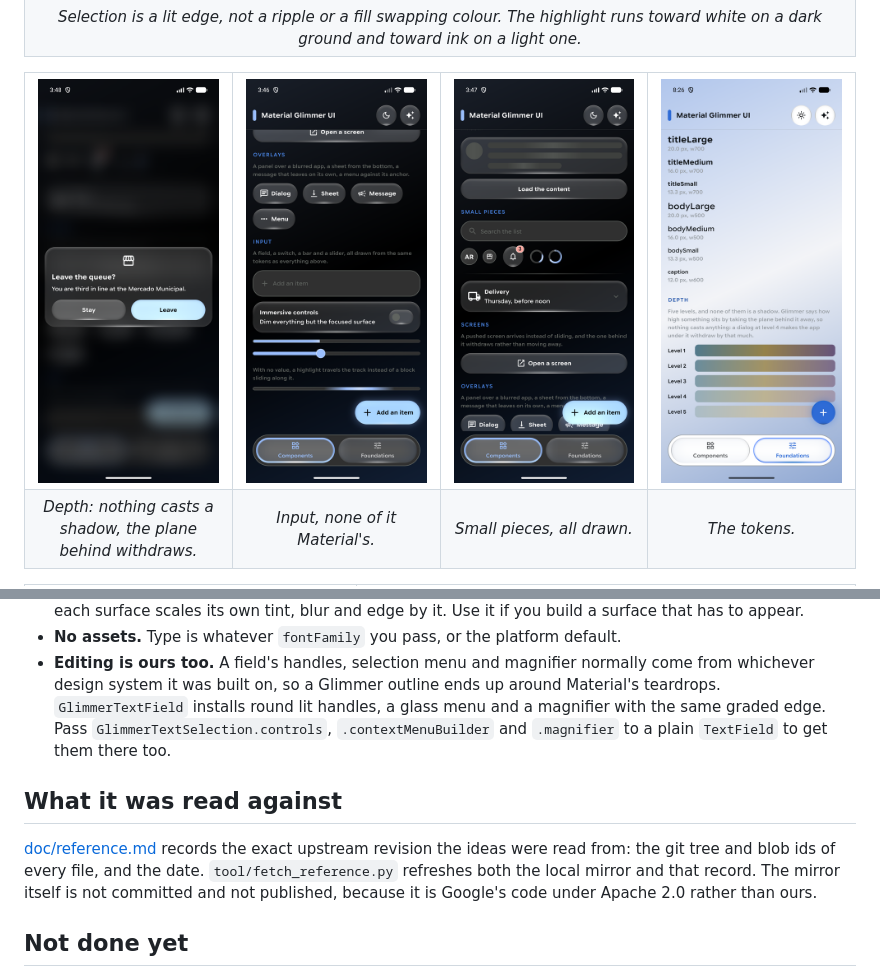
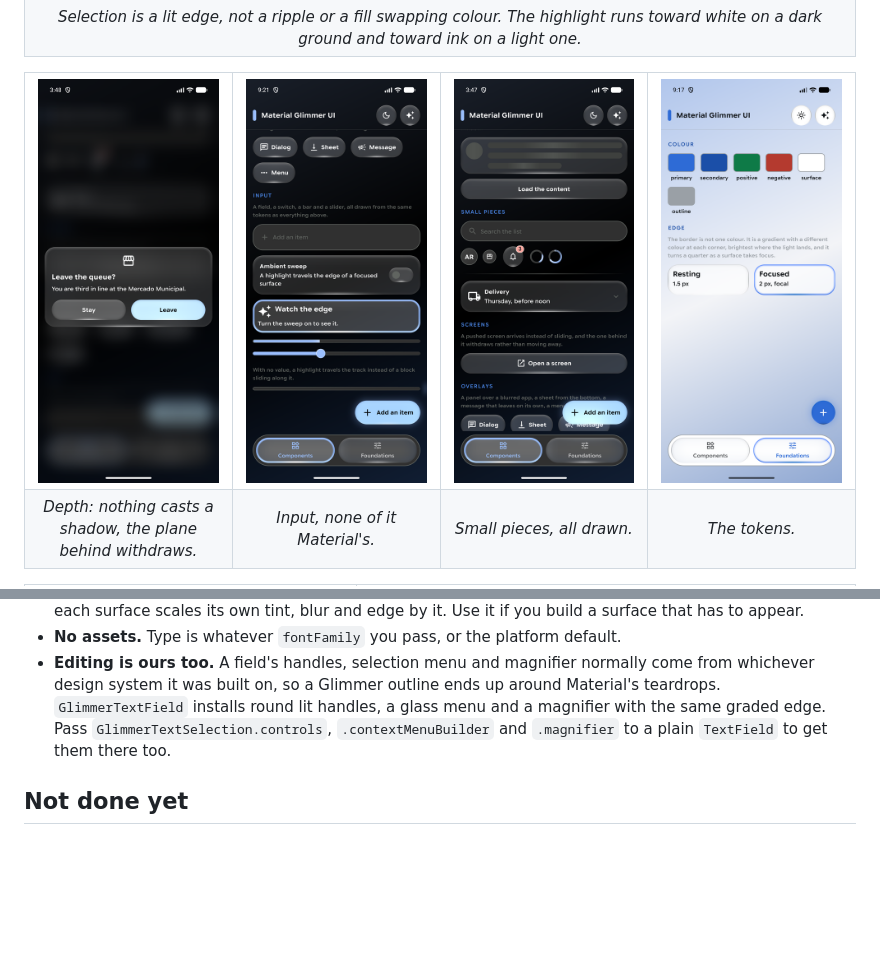
Before and after one commit to Adrianogba/material_glimmer_ui, a Markdown page: README.md, 2 parts joined by grey strips. GitHub-like rendering; pictures changed too: doc/screenshots/foundations-light.png, doc/screenshots/input-dark.png; blank space fills up the shorter version.

```diff
--- a/README.md
+++ b/README.md
@@ -305,14 +305,6 @@ Minimum touch heights do not change with it. A medium button is 48, a large one
   Pass `GlimmerTextSelection.controls`, `.contextMenuBuilder` and `.magnifier`
   to a plain `TextField` to get them there too.
 
-## What it was read against
-
-[doc/reference.md](doc/reference.md) records the exact upstream revision the
-ideas were read from: the git tree and blob ids of every file, and the date.
-`tool/fetch_reference.py` refreshes both the local mirror and that record. The
-mirror itself is not committed and not published, because it is Google's code
-under Apache 2.0 rather than ours.
-
 ## Not done yet
 
 This is 0.6.0, and these are the edges. None of them is a surprise waiting to
```
Also changed, not shown: doc/reference.md (deleted, +0 -127 lines), 5 other files.
